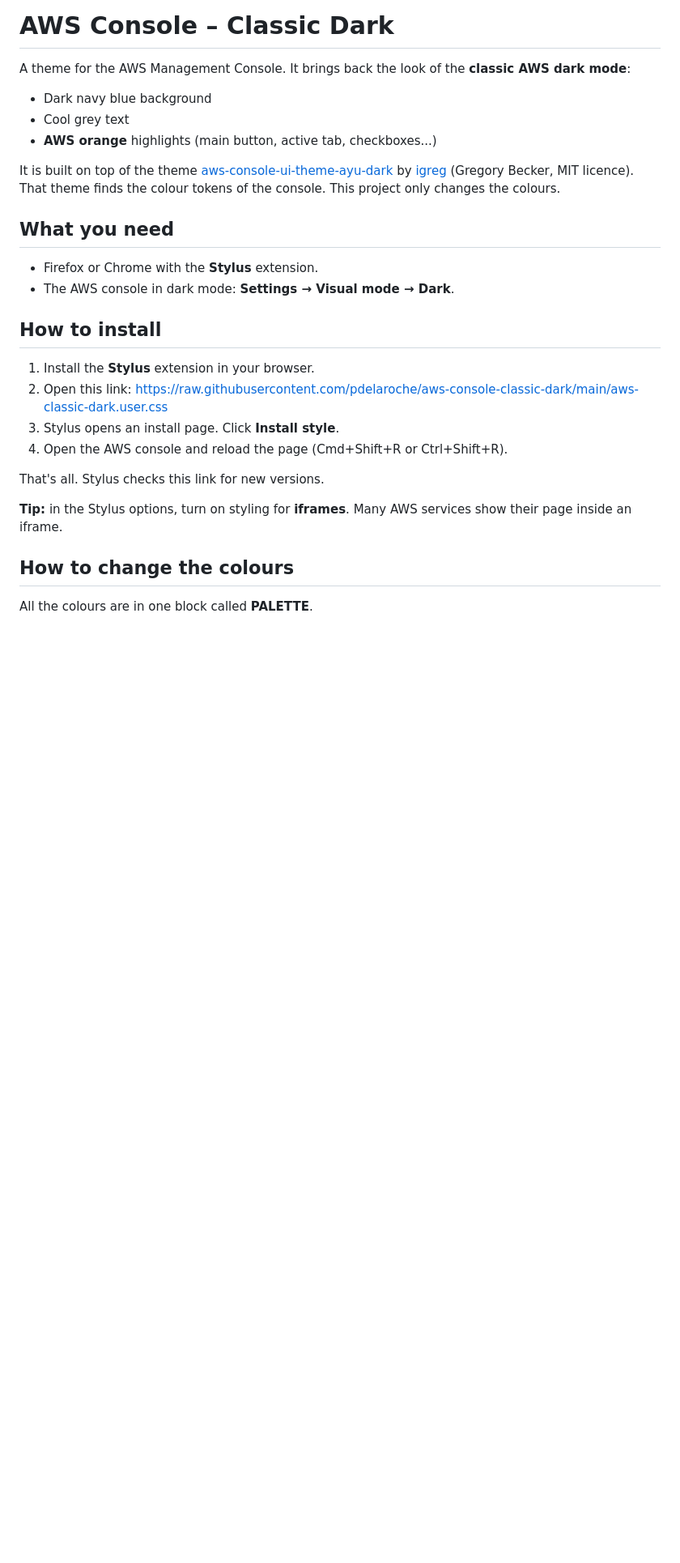
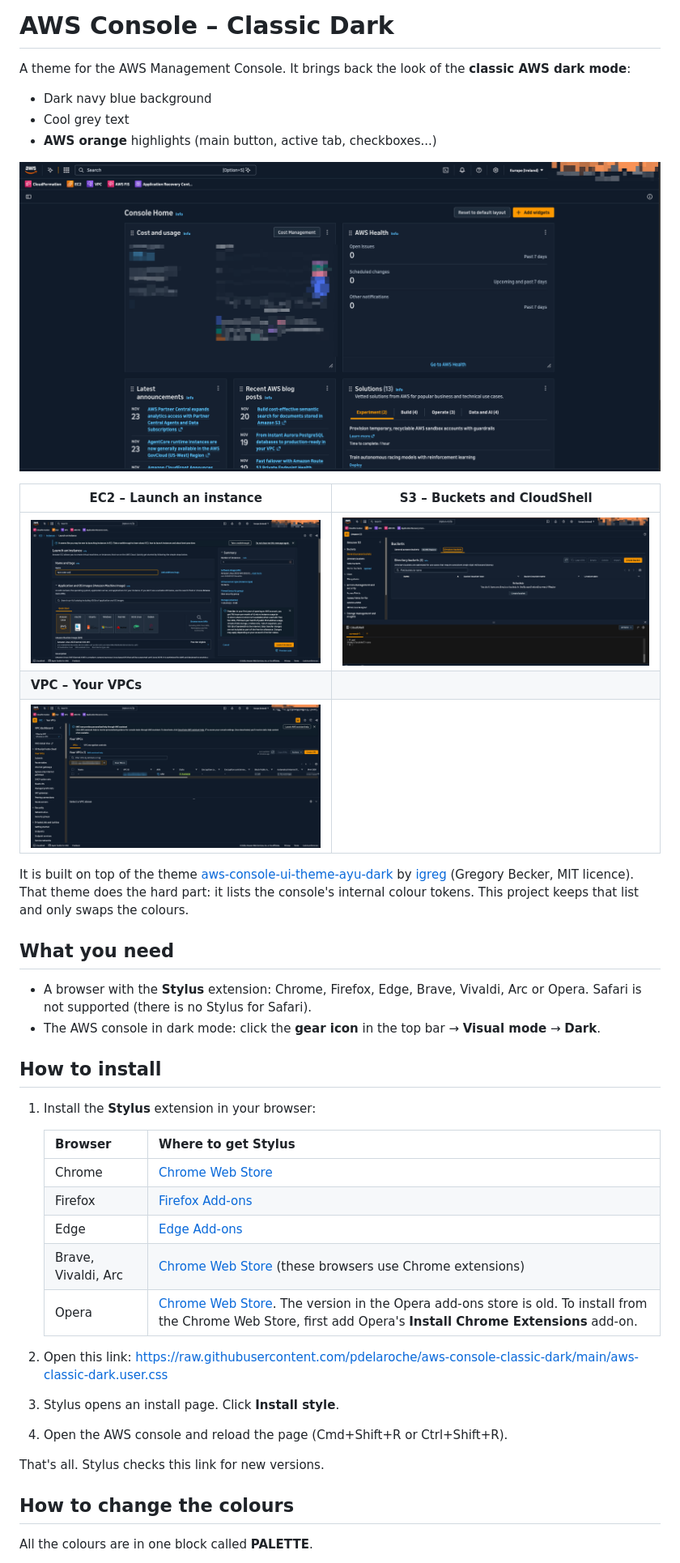
Before and after one commit to pdelaroche/aws-console-classic-dark, a Markdown page: README.md, the part around one of its changes. Shown at 81% size. Rendered like a GitHub page; pictures changed too: screenshots/console-home.png (added), screenshots/ec2-launch-instance.png (added), screenshots/s3-buckets.png (added); blank space fills up the shorter version.

Commit message:
Docs: add screenshots, browser install links, fix README

```diff
--- a/README.md
+++ b/README.md
@@ -7,28 +7,43 @@ It brings back the look of the **classic AWS dark mode**:
 - Cool grey text
 - **AWS orange** highlights (main button, active tab, checkboxes...)
 
+![Console Home with the Classic Dark theme](screenshots/console-home.png)
+
+| EC2 – Launch an instance | S3 – Buckets and CloudShell |
+|---|---|
+| ![EC2 launch instance page](screenshots/ec2-launch-instance.png) | ![S3 buckets page with CloudShell](screenshots/s3-buckets.png) |
+| **VPC – Your VPCs** | |
+| ![VPC list page](screenshots/vpc-your-vpcs.png) | |
+
 It is built on top of the theme
 [aws-console-ui-theme-ayu-dark](https://github.com/igreg/aws-console-ui-theme-ayu-dark)
-by [igreg](https://github.com/igreg) (Gregory Becker, MIT licence). That theme finds the colour tokens of the console.
-This project only changes the colours.
+by [igreg](https://github.com/igreg) (Gregory Becker, MIT licence). That theme does the hard part: it lists the console's internal colour tokens.
+This project keeps that list and only swaps the colours.
 
 ## What you need
 
-- Firefox or Chrome with the **Stylus** extension.
-- The AWS console in dark mode: **Settings → Visual mode → Dark**.
+- A browser with the **Stylus** extension: Chrome, Firefox, Edge, Brave, Vivaldi, Arc or Opera.
+  Safari is not supported (there is no Stylus for Safari).
+- The AWS console in dark mode: click the **gear icon** in the top bar → **Visual mode** → **Dark**.
 
 ## How to install
 
-1. Install the **Stylus** extension in your browser.
+1. Install the **Stylus** extension in your browser:
+
+   | Browser | Where to get Stylus |
+   |---|---|
+   | Chrome | [Chrome Web Store](https://chromewebstore.google.com/detail/stylus/clngdbkpkpeebahjckkjfobafhncgmne) |
+   | Firefox | [Firefox Add-ons](https://addons.mozilla.org/firefox/addon/styl-us/) |
+   | Edge | [Edge Add-ons](https://microsoftedge.microsoft.com/addons/detail/stylus/ffljdddodmkedhkcjhpmdajhjdbkogke) |
+   | Brave, Vivaldi, Arc | [Chrome Web Store](https://chromewebstore.google.com/detail/stylus/clngdbkpkpeebahjckkjfobafhncgmne) (these browsers use Chrome extensions) |
+   | Opera | [Chrome Web Store](https://chromewebstore.google.com/detail/stylus/clngdbkpkpeebahjckkjfobafhncgmne). The version in the Opera add-ons store is old. To install from the Chrome Web Store, first add Opera's **Install Chrome Extensions** add-on. |
+
 2. Open this link:
    https://raw.githubusercontent.com/pdelaroche/aws-console-classic-dark/main/aws-classic-dark.user.css
 3. Stylus opens an install page. Click **Install style**.
 4. Open the AWS console and reload the page (Cmd+Shift+R or Ctrl+Shift+R).
 
 That's all. Stylus checks this link for new versions.
-
-**Tip:** in the Stylus options, turn on styling for **iframes**.
-Many AWS services show their page inside an iframe.
 
 ## How to change the colours
 
```
Also changed, not shown: other parts of README.md (+8 -6 lines).
